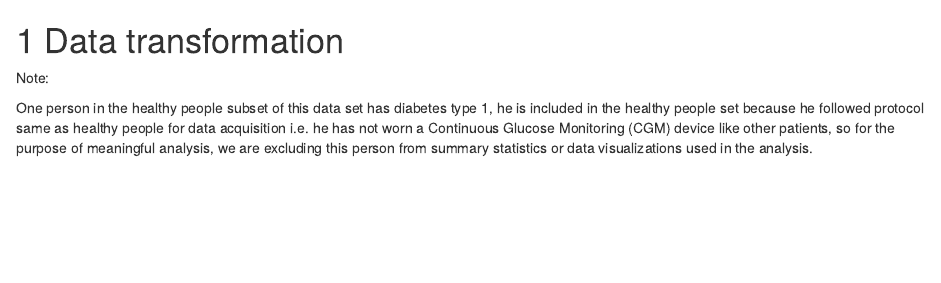
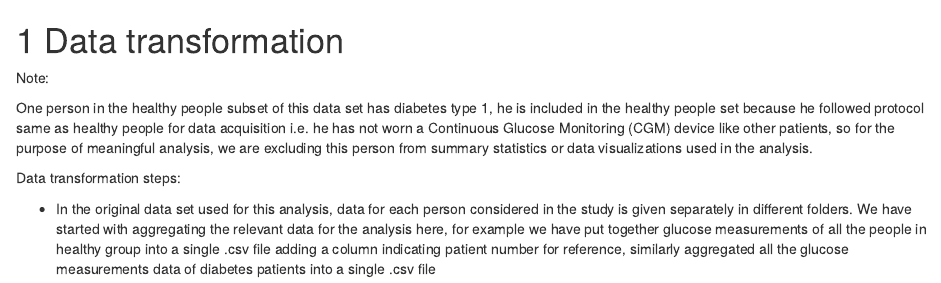
Before and after one commit to sd3415/DiabetesDataAnalysis, an R Markdown document (03-cleaning.Rmd): the page in a window 1100 px wide, from its top. Rendered offline with R 4.5, knitr and Pandoc, with nearby package versions; drawn as R Markdown's standard HTML page in place of the format the file asks for.

Commit message:
modify data cleaning and missing data chapters

```diff
--- a/03-cleaning.Rmd
+++ b/03-cleaning.Rmd
@@ -3,3 +3,7 @@
 Note:
 
 One person in the healthy people subset of this data set has diabetes type 1, he is included in the healthy people set because he followed protocol same as healthy people for data acquisition i.e. he has not worn a Continuous Glucose Monitoring (CGM) device like other patients, so for the purpose of meaningful analysis, we are excluding this person from summary statistics or data visualizations used in the analysis.
+
+Data transformation steps:
+
+ - In the original data set used for this analysis, data for each person considered in the study is given separately in different folders. We have started with aggregating the relevant data for the analysis here, for example we have put together glucose measurements of all the people in healthy group into a single .csv file adding a column indicating patient number for reference, similarly aggregated all the glucose measurements data of diabetes patients into a single .csv file
```
Also changed, not shown: 04-missing.Rmd (+1 -1 lines), docs/search_index.json, 2 other files.
